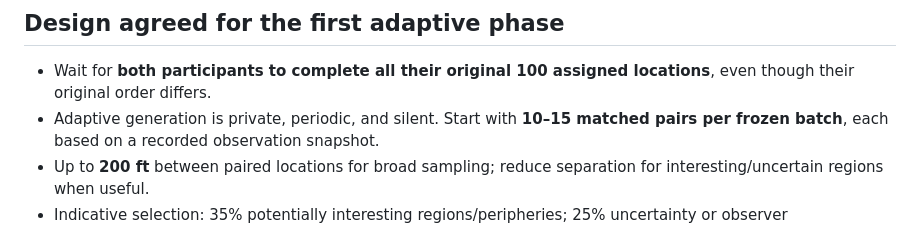
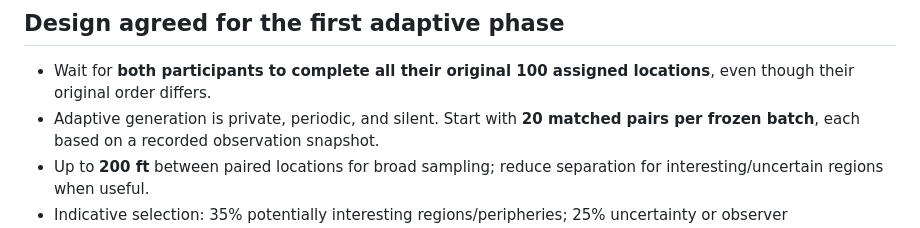
Before and after one commit to r7sv6pzzr4-art/LiminalCreek, a Markdown page: research/README.md, the part around the change. GitHub-like rendering.

Commit message:
Set future adaptive batch default to 20 paired sites

```diff
--- a/research/README.md
+++ b/research/README.md
@@ -14,7 +14,7 @@ regenerate or renumber the original 100 pairs.**
 
 - Wait for **both participants to complete all their original 100 assigned
   locations**, even though their original order differs.
-- Adaptive generation is private, periodic, and silent. Start with **10–15
+- Adaptive generation is private, periodic, and silent. Start with **20
   matched pairs per frozen batch**, each based on a recorded observation snapshot.
 - Up to **200 ft** between paired locations for broad sampling; reduce
   separation for interesting/uncertain regions when useful.
```
